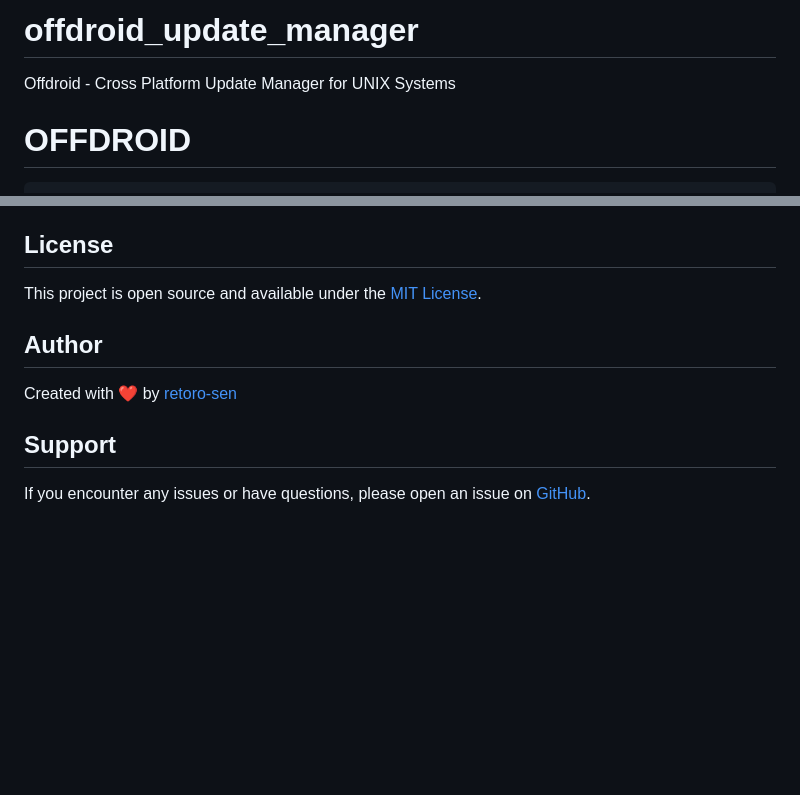
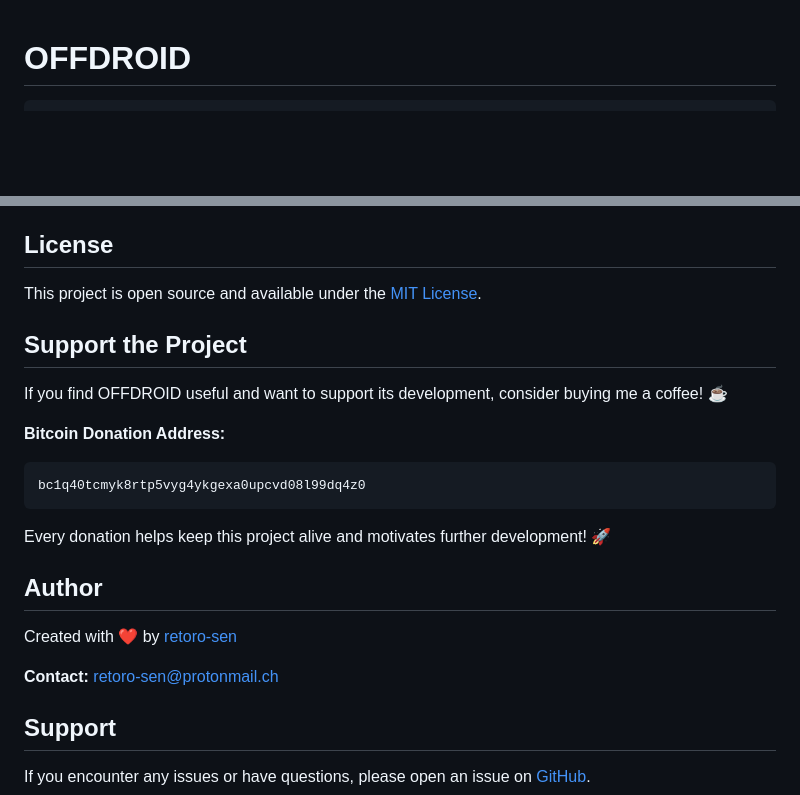
Before and after one commit to retoro-sen/offdroid_update_manager, a Markdown page: README.md, 2 parts joined by grey strips. Rendered like a GitHub page; blank space fills up the shorter version.

````diff
--- a/README.md
+++ b/README.md
@@ -1,5 +1,3 @@
-# offdroid_update_manager
-Offdroid - Cross Platform Update Manager for UNIX Systems
 # OFFDROID
 
 ```
@@ -131,9 +129,22 @@ Contributions are welcome! Please feel free to submit a Pull Request.
 
 This project is open source and available under the [MIT License](LICENSE).
 
+## Support the Project
+
+If you find OFFDROID useful and want to support its development, consider buying me a coffee! ☕
+
+**Bitcoin Donation Address:**
+```
+bc1q40tcmyk8rtp5vyg4ykgexa0upcvd08l99dq4z0
+```
+
+Every donation helps keep this project alive and motivates further development! 🚀
+
 ## Author
 
 Created with ❤️ by [retoro-sen](https://github.com/retoro-sen)
+
+**Contact:** retoro-sen@protonmail.ch
 
 ## Support
 
````
